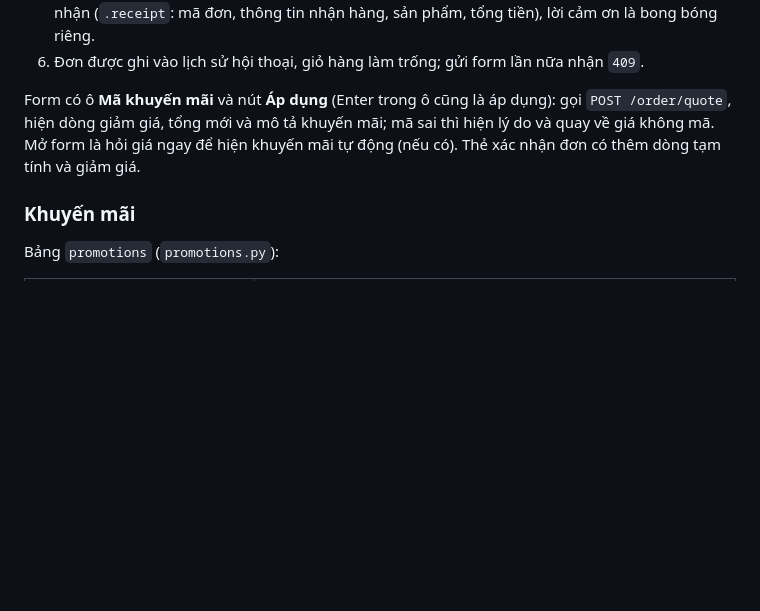
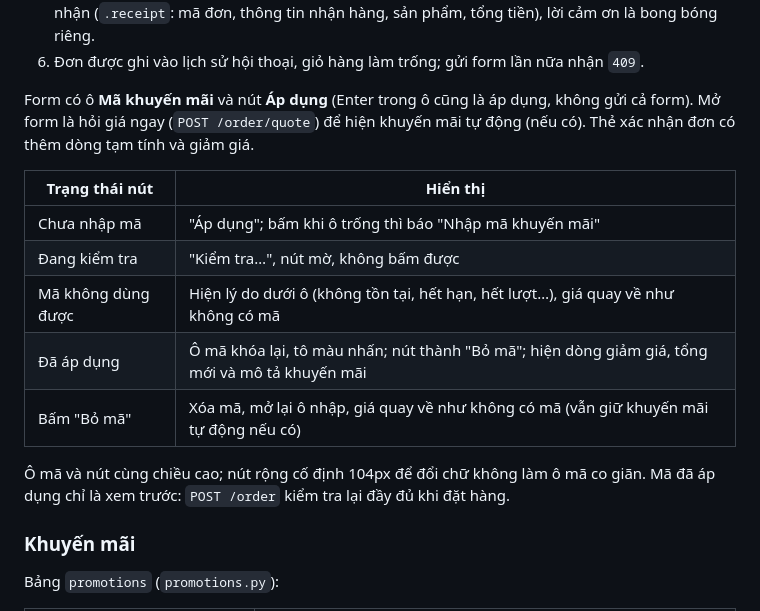
Before and after one commit to vu-wspace/sales_agent, a Markdown page: README.md, the part around the change. Drawn GitHub-style; blank space fills up the shorter version.

```diff
--- a/README.md
+++ b/README.md
@@ -242,7 +242,17 @@ flowchart LR
 5. Câu trả lời = tóm tắt đơn viết bằng template, đọc lại từ database (khách hàng, địa chỉ, sản phẩm, tổng tiền; số điện thoại, email đã che) + 1–2 câu cảm ơn do LLM viết. LLM chỉ nhận tên khách, không viết số liệu; LLM lỗi thì dùng câu cảm ơn cố định. Trang chat hiện tóm tắt thành thẻ xác nhận (`.receipt`: mã đơn, thông tin nhận hàng, sản phẩm, tổng tiền), lời cảm ơn là bong bóng riêng.
 6. Đơn được ghi vào lịch sử hội thoại, giỏ hàng làm trống; gửi form lần nữa nhận `409`.
 
-Form có ô **Mã khuyến mãi** và nút **Áp dụng** (Enter trong ô cũng là áp dụng): gọi `POST /order/quote`, hiện dòng giảm giá, tổng mới và mô tả khuyến mãi; mã sai thì hiện lý do và quay về giá không mã. Mở form là hỏi giá ngay để hiện khuyến mãi tự động (nếu có). Thẻ xác nhận đơn có thêm dòng tạm tính và giảm giá.
+Form có ô **Mã khuyến mãi** và nút **Áp dụng** (Enter trong ô cũng là áp dụng, không gửi cả form). Mở form là hỏi giá ngay (`POST /order/quote`) để hiện khuyến mãi tự động (nếu có). Thẻ xác nhận đơn có thêm dòng tạm tính và giảm giá.
+
+| Trạng thái nút | Hiển thị |
+|---|---|
+| Chưa nhập mã | "Áp dụng"; bấm khi ô trống thì báo "Nhập mã khuyến mãi" |
+| Đang kiểm tra | "Kiểm tra…", nút mờ, không bấm được |
+| Mã không dùng được | Hiện lý do dưới ô (không tồn tại, hết hạn, hết lượt…), giá quay về như không có mã |
+| Đã áp dụng | Ô mã khóa lại, tô màu nhấn; nút thành "Bỏ mã"; hiện dòng giảm giá, tổng mới và mô tả khuyến mãi |
+| Bấm "Bỏ mã" | Xóa mã, mở lại ô nhập, giá quay về như không có mã (vẫn giữ khuyến mãi tự động nếu có) |
+
+Ô mã và nút cùng chiều cao; nút rộng cố định 104px để đổi chữ không làm ô mã co giãn. Mã đã áp dụng chỉ là xem trước: `POST /order` kiểm tra lại đầy đủ khi đặt hàng.
 
 ### Khuyến mãi
 
```
